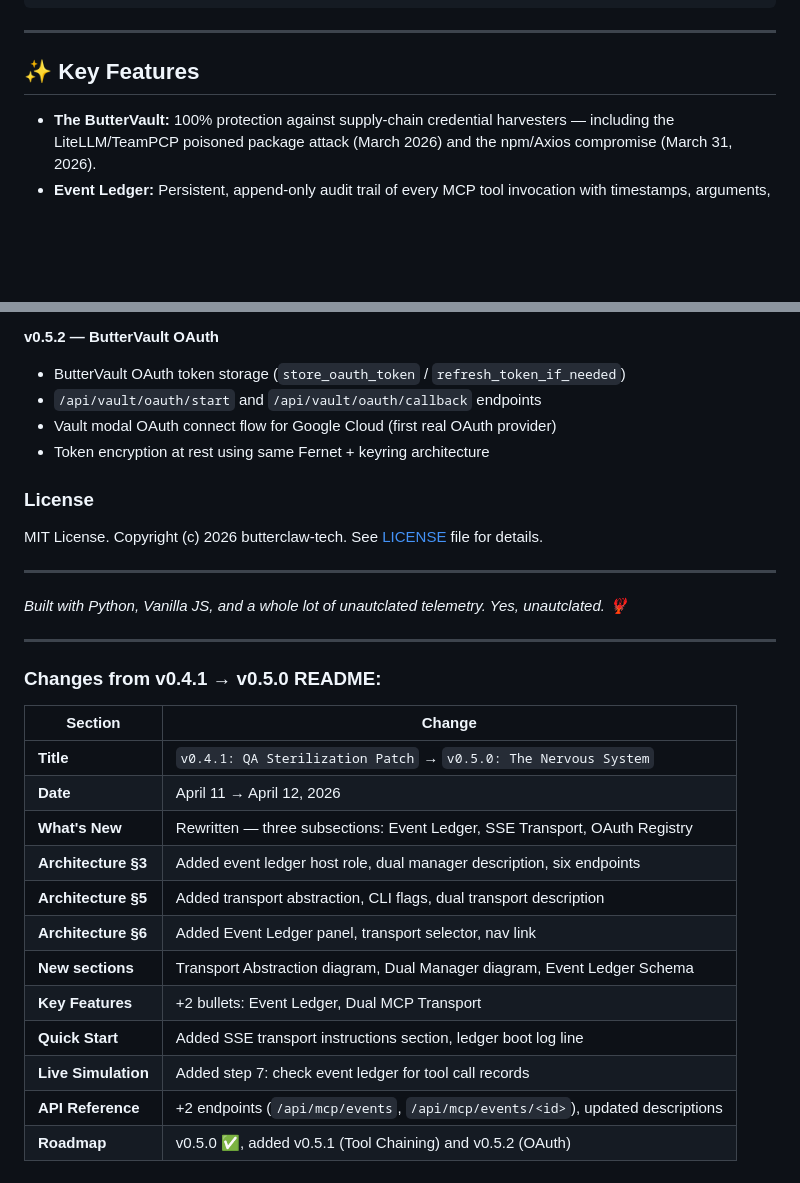
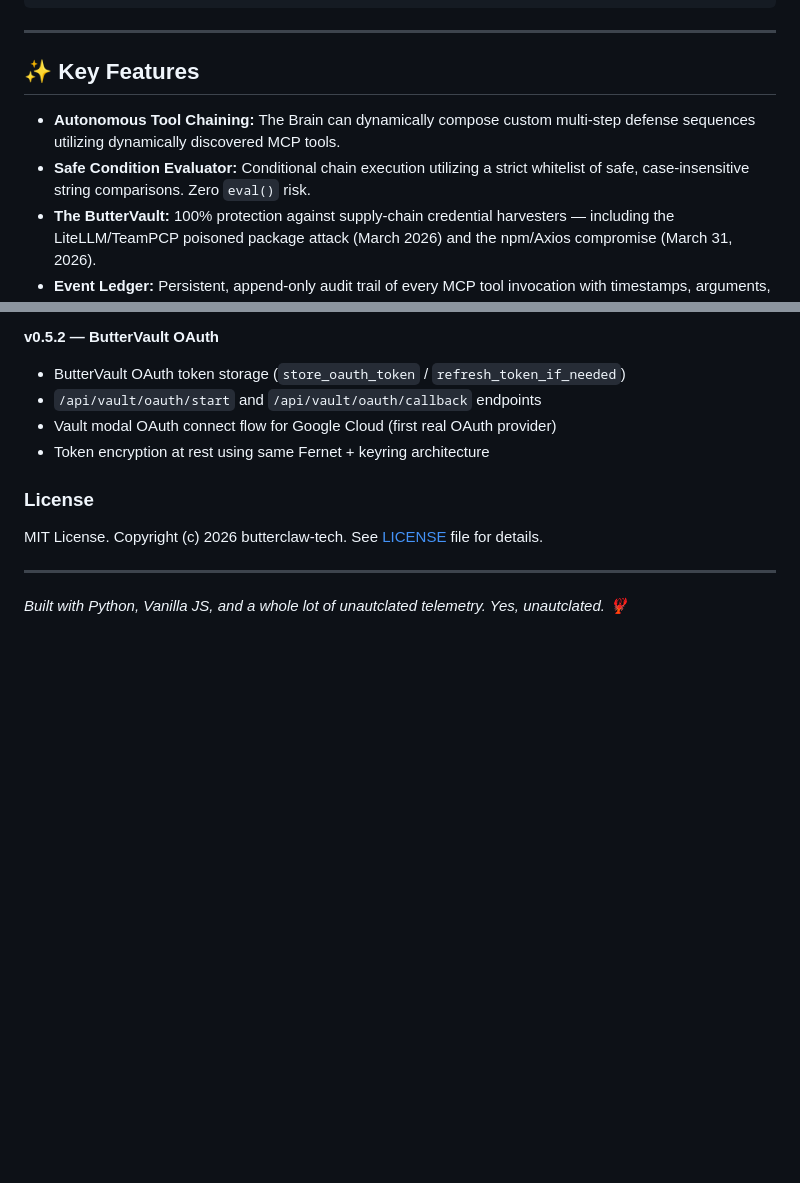
Before and after one commit to butterclaw-tech/butterclaw, a Markdown page: README.md, 2 parts joined by grey strips. GitHub-like rendering; blank space fills up the shorter version.

Commit message:
for oauth

```diff
--- a/README.md
+++ b/README.md
@@ -135,6 +151,8 @@ CREATE TABLE mcp_events (
 
 ## ✨ Key Features
 
+- **Autonomous Tool Chaining:** The Brain can dynamically compose custom multi-step defense sequences utilizing dynamically discovered MCP tools.
+- **Safe Condition Evaluator:** Conditional chain execution utilizing a strict whitelist of safe, case-insensitive string comparisons. Zero `eval()` risk.
 - **The ButterVault:** 100% protection against supply-chain credential harvesters — including the LiteLLM/TeamPCP poisoned package attack (March 2026) and the npm/Axios compromise (March 31, 2026).
 - **Event Ledger:** Persistent, append-only audit trail of every MCP tool invocation with timestamps, arguments, results, elapsed time, and trigger source. Queryable via API and inspectable in the dashboard.
 - **Temporal Memory (Behavioral Drift Tracking):** The AI reads a sliding window of recent tool executions to understand the context of the room, curing traditional "LLM amnesia."
@@ -319,22 +340,3 @@ MIT License. Copyright (c) 2026 butterclaw-tech. See [LICENSE](LICENSE) file for
 ---
 
 *Built with Python, Vanilla JS, and a whole lot of unautclated telemetry. Yes, unautclated. 🦞*
-
----
-
-### Changes from v0.4.1 → v0.5.0 README:
-
-| Section | Change |
-|---|---|
-| **Title** | `v0.4.1: QA Sterilization Patch` → `v0.5.0: The Nervous System` |
-| **Date** | April 11 → April 12, 2026 |
-| **What's New** | Rewritten — three subsections: Event Ledger, SSE Transport, OAuth Registry |
-| **Architecture §3** | Added event ledger host role, dual manager description, six endpoints |
-| **Architecture §5** | Added transport abstraction, CLI flags, dual transport description |
-| **Architecture §6** | Added Event Ledger panel, transport selector, nav link |
-| **New sections** | Transport Abstraction diagram, Dual Manager diagram, Event Ledger Schema |
-| **Key Features** | +2 bullets: Event Ledger, Dual MCP Transport |
-| **Quick Start** | Added SSE transport instructions section, ledger boot log line |
-| **Live Simulation** | Added step 7: check event ledger for tool call records |
-| **API Reference** | +2 endpoints (`/api/mcp/events`, `/api/mcp/events/<id>`), updated descriptions |
-| **Roadmap** | v0.5.0 ✅, added v0.5.1 (Tool Chaining) and v0.5.2 (OAuth) |
```
Also changed, not shown: other parts of README.md (+26 -7 lines), CHANGELOG.md (+39 -1 lines), RELEASENOTES.md (added, +232 -0 lines).
